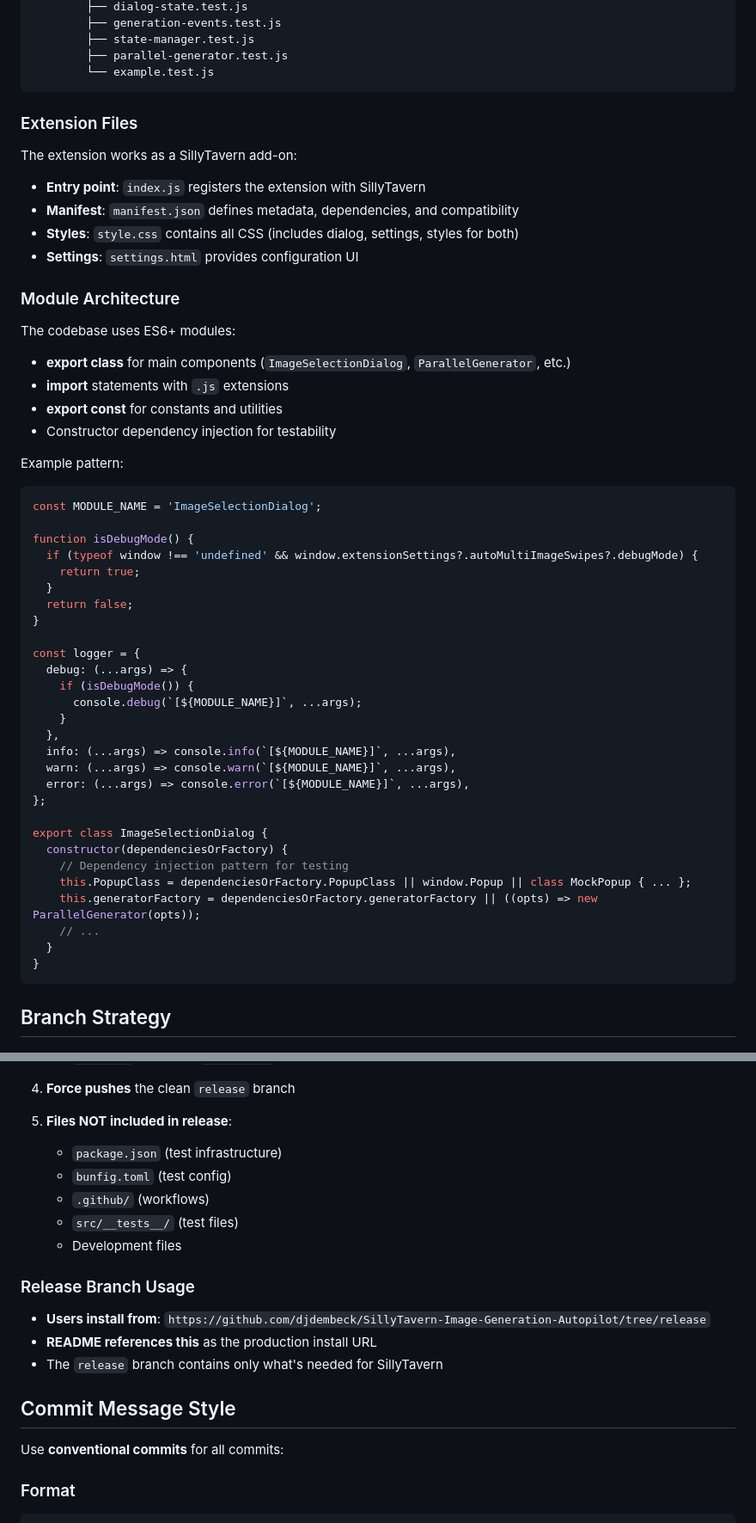
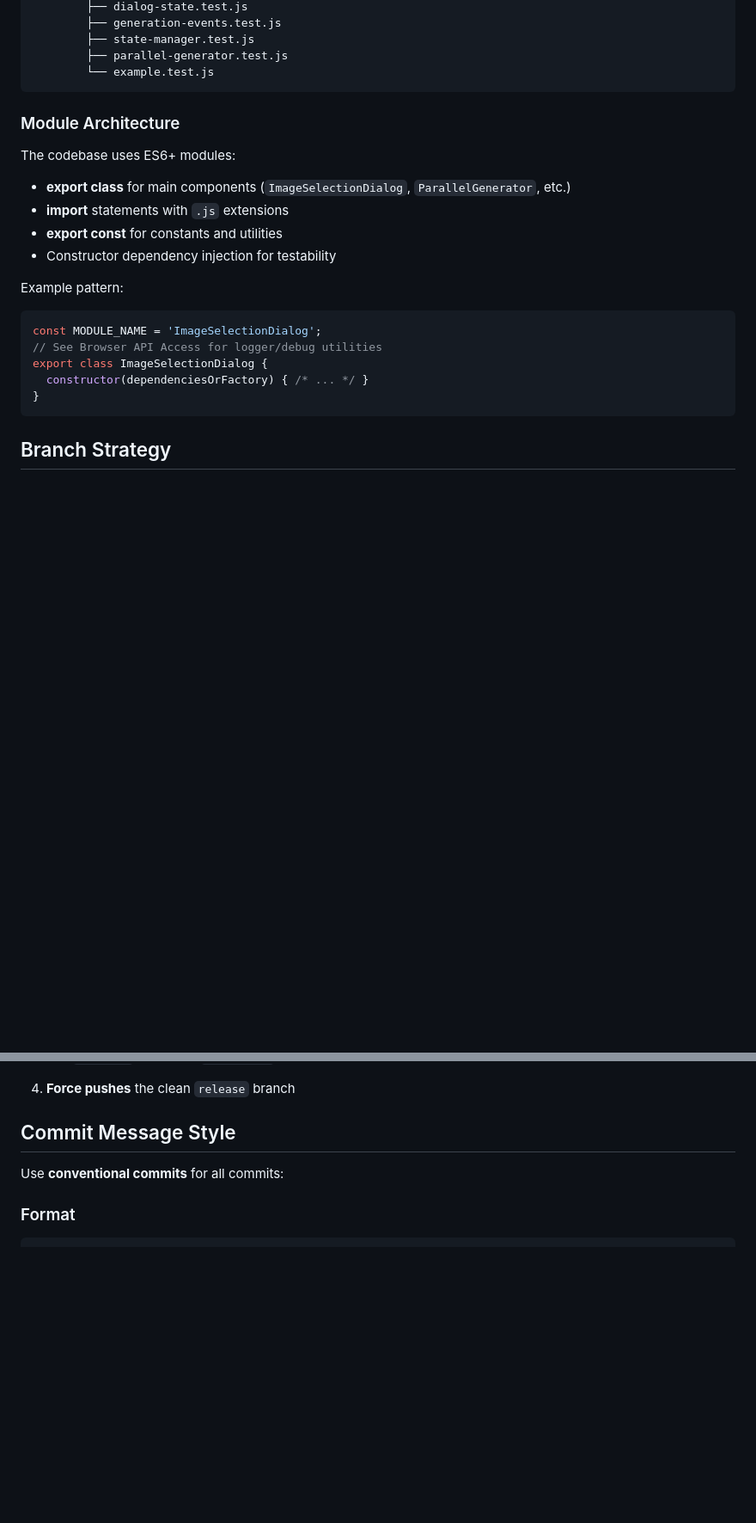
Before and after one commit to djdembeck/SillyTavern-Image-Generation-Autopilot, a Markdown page: AGENTS.md, 2 parts joined by grey strips. Shown at 86% size. Drawn GitHub-style; blank space fills up the shorter version.

Commit message:
docs: trim AGENTS.md duplicate code blocks and triplicated warnings (~5KB)

````diff
--- a/AGENTS.md
+++ b/AGENTS.md
@@ -32,13 +32,6 @@ This is a SillyTavern browser extension written in vanilla JavaScript with ES mo
         └── example.test.js
 ```
 
-### Extension Files
-
-The extension works as a SillyTavern add-on:
-- **Entry point**: `index.js` registers the extension with SillyTavern
-- **Manifest**: `manifest.json` defines metadata, dependencies, and compatibility
-- **Styles**: `style.css` contains all CSS (includes dialog, settings, styles for both)
-- **Settings**: `settings.html` provides configuration UI
 
 ### Module Architecture
 
@@ -51,32 +44,9 @@ The codebase uses ES6+ modules:
 Example pattern:
 ```javascript
 const MODULE_NAME = 'ImageSelectionDialog';
-
-function isDebugMode() {
-  if (typeof window !== 'undefined' && window.extensionSettings?.autoMultiImageSwipes?.debugMode) {
-    return true;
-  }
-  return false;
-}
-
-const logger = {
-  debug: (...args) => {
-    if (isDebugMode()) {
-      console.debug(`[${MODULE_NAME}]`, ...args);
-    }
-  },
-  info: (...args) => console.info(`[${MODULE_NAME}]`, ...args),
-  warn: (...args) => console.warn(`[${MODULE_NAME}]`, ...args),
-  error: (...args) => console.error(`[${MODULE_NAME}]`, ...args),
-};
-
+// See Browser API Access for logger/debug utilities
 export class ImageSelectionDialog {
-  constructor(dependenciesOrFactory) {
-    // Dependency injection pattern for testing
-    this.PopupClass = dependenciesOrFactory.PopupClass || window.Popup || class MockPopup { ... };
-    this.generatorFactory = dependenciesOrFactory.generatorFactory || ((opts) => new ParallelGenerator(opts));
-    // ...
-  }
+  constructor(dependenciesOrFactory) { /* ... */ }
 }
 ```
 
@@ -149,19 +119,6 @@ When a release tag is published, the workflow:
    - `src/*.js` (excludes `__tests__/`)
 
 4. **Force pushes** the clean `release` branch
-
-5. **Files NOT included in release**:
-   - `package.json` (test infrastructure)
-   - `bunfig.toml` (test config)
-   - `.github/` (workflows)
-   - `src/__tests__/` (test files)
-   - Development files
-
-### Release Branch Usage
-
-- **Users install from**: `https://github.com/djdembeck/SillyTavern-Image-Generation-Autopilot/tree/release`
-- **README references this** as the production install URL
-- The `release` branch contains only what's needed for SillyTavern
 
 ## Commit Message Style
 
````
Also changed, not shown: other parts of AGENTS.md (+1 -12 lines).
